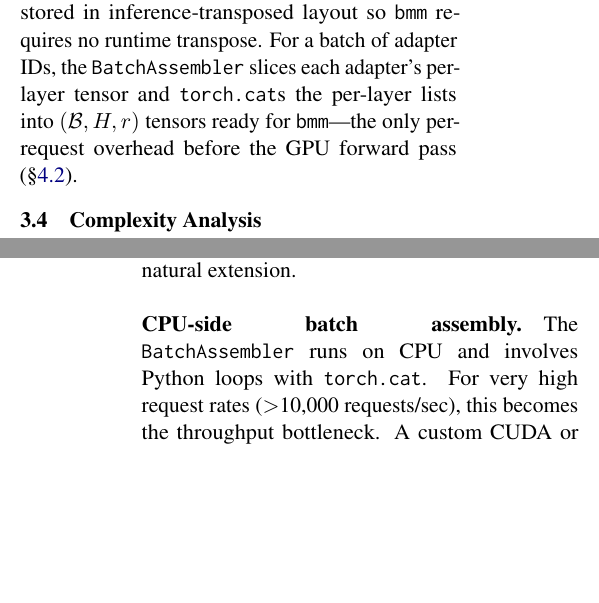
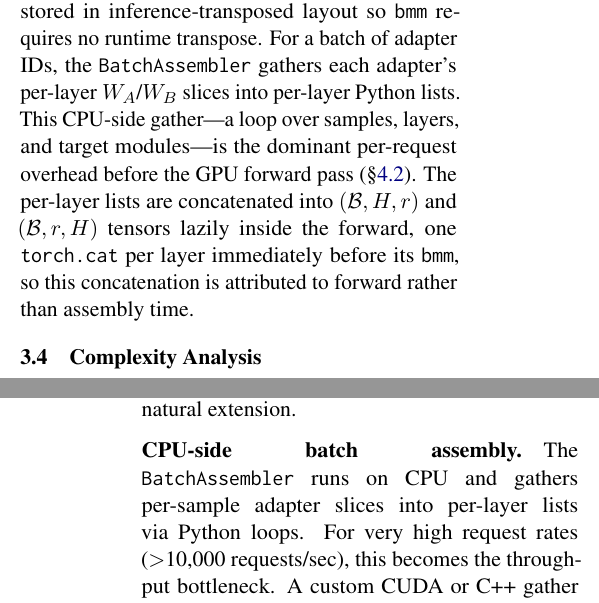
Before and after one commit to ashutoshrdwivedi/lora_scaling, a LaTeX paper (paper/main.tex): two parts of the columns of pages 3 and 7 of 8, joined at a grey line, cut so that both start at the same text, the shorter picture padded with empty space. Compiled offline with pdfLaTeX.

Commit message:
fixed torch.cat attribution in assembly/forward split

```diff
--- a/paper/main.tex
+++ b/paper/main.tex
@@ -379,10 +379,15 @@ memory as an \texttt{AdapterStore}: a dictionary mapping adapter IDs to
 $W_A \in \mathbb{R}^{L \times H \times r}$ and
 $W_B \in \mathbb{R}^{L \times r \times H}$, stored in inference-transposed
 layout so \texttt{bmm} requires no runtime transpose.
-For a batch of adapter IDs, the \texttt{BatchAssembler} slices each
-adapter's per-layer tensor and \texttt{torch.cat}s the per-layer lists into
-$(\mathcal{B}, H, r)$ tensors ready for \texttt{bmm}---the only per-request
-overhead before the GPU forward pass (\S\ref{sec:results_latency}).
+For a batch of adapter IDs, the \texttt{BatchAssembler} gathers each
+adapter's per-layer $W_A$/$W_B$ slices into per-layer Python lists. This
+CPU-side gather---a loop over samples, layers, and target modules---is the
+dominant per-request overhead before the GPU forward pass
+(\S\ref{sec:results_latency}). The per-layer lists are concatenated into
+$(\mathcal{B}, H, r)$ and $(\mathcal{B}, r, H)$ tensors lazily inside the
+forward, one \texttt{torch.cat} per layer immediately before its
+\texttt{bmm}, so this concatenation is attributed to forward rather than
+assembly time.
 
 \subsection{Complexity Analysis}
 \label{sec:complexity}
@@ -786,8 +791,8 @@ Paged adapter storage analogous to PagedAttention
 \cite{kwon2023vllm} is a natural extension.
 
 \paragraph{CPU-side batch assembly.}
-The \texttt{BatchAssembler} runs on CPU and involves Python loops with
-\texttt{torch.cat}.
+The \texttt{BatchAssembler} runs on CPU and gathers per-sample adapter
+slices into per-layer lists via Python loops.
 For very high request rates ($>$10{,}000 requests/sec), this becomes the
 throughput bottleneck.
 A custom CUDA or C++ gather kernel that indexes directly into the adapter
```
Also changed, not shown: paper/main.tex (4 more changed lines).
